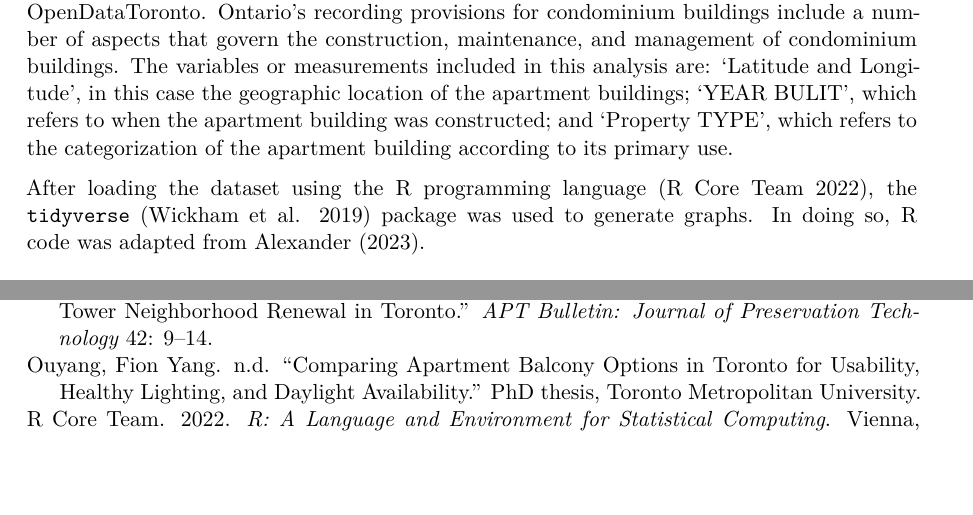
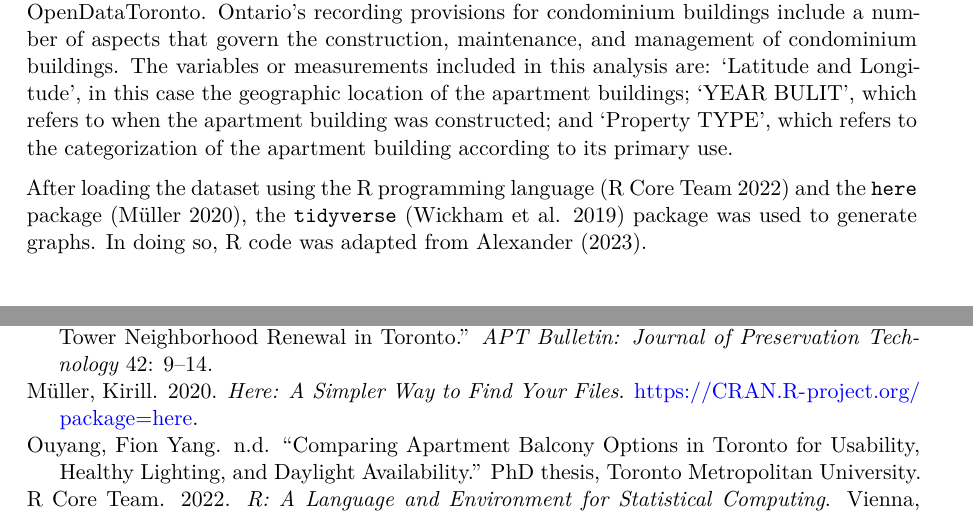
Before and after one commit to Yuechen-Zhang603/Apartment_Buildings_Evalution, a Quarto document (outputs/paper.qmd): two parts of pages 2 and 10 of 10, joined at a grey line, cut so that both start at the same text, the shorter picture padded with empty space. The pictures show the output file outputs/paper.pdf that the author committed with the source.

Commit message:
add file

```diff
--- a/outputs/paper.qmd
+++ b/outputs/paper.qmd
@@ -43,7 +43,7 @@ Overview:
 
 The dataset used in this analysis is from the condominium building assessments available in OpenDataToronto. Ontario's recording provisions for condominium buildings include a number of aspects that govern the construction, maintenance, and management of condominium buildings. The variables or measurements included in this analysis are: ‘Latitude and Longitude’, in this case the geographic location of the apartment buildings; ‘YEAR BULIT’, which refers to when the apartment building was constructed; and ‘Property TYPE’, which refers to the categorization of the apartment building according to its primary use.
 
-After loading the dataset using the R programming language [@citeR], the `tidyverse` [@citetidyverse] package was used to generate graphs. In doing so, R code was adapted from @tellingstorieswithdata.
+After loading the dataset using the R programming language [@citeR] and the `here` package [@citehere], the `tidyverse` [@citetidyverse] package was used to generate graphs. In doing so, R code was adapted from @tellingstorieswithdata.
 
 # Measurement
 The Dataset Institute Counts Apartment Building Standards is an enforcement project initiated in 2017 to ensure that apartment buildings with three or more floors or 10 or more units meet required maintenance standards. Based on inspections of common areas, mechanical systems, security, parking and exterior grounds.[@citeopendatatoronto]
```
Also changed, not shown: outputs/paper.pdf, outputs/paper.qmd (12 more changed lines).
